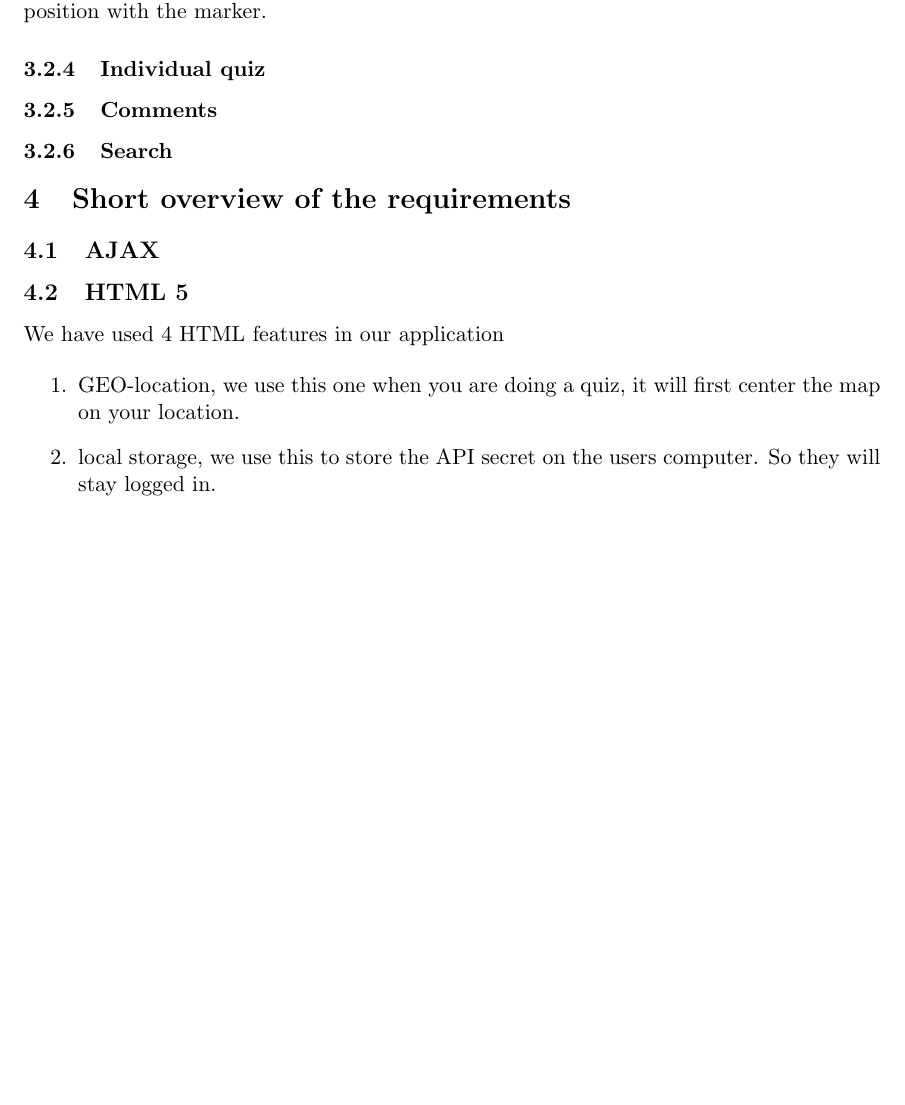
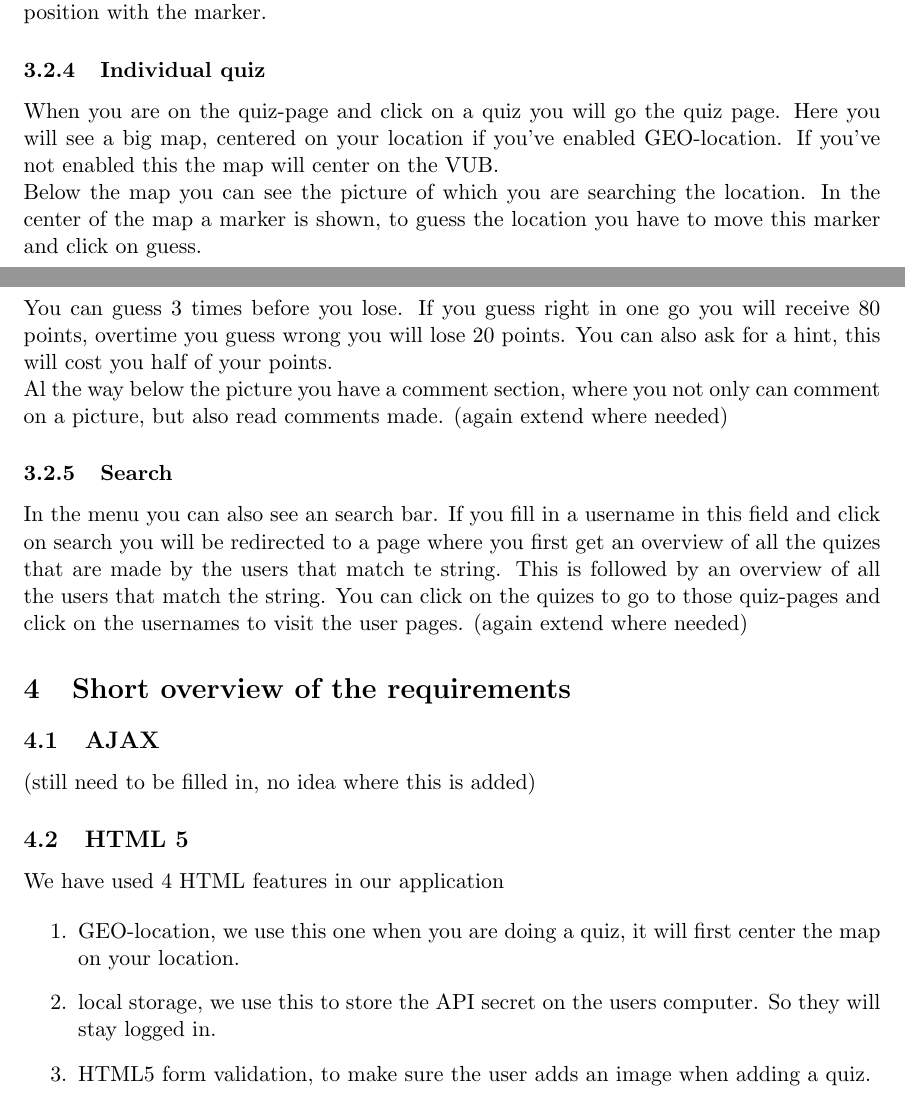
Before and after one commit to Linny123/fotoquiz, a LaTeX document (report/Report.tex): part of page 5 of 11 before the commit and two parts of pages 5 and 6 of 11 after it, the two joined at a grey line, cut so that both start at the same text, the shorter picture padded with empty space. Compiled offline with pdfLaTeX.

Commit message:
written a short description at almost all sections, AJAX and Provide Data are still missing. Lot of sections need to be extended!

```diff
--- a/report/Report.tex
+++ b/report/Report.tex
@@ -86,12 +85,20 @@ After selecting an image and pressing 'next' HTML5 FormData is used to transfer
 On the client side we now get a second popup showing a map with a marker. If the uploaded image included some GPS coordinates then the marker wil be on that position. The user has then the possibility to move the marker to a correct position, if that was not the case yet. If the image had no GPS coordinates in then the user can simply indicate the correct position with the marker.
 
 \subsubsection{Individual quiz}
-\subsubsection{Comments}
+When you are on the quiz-page and click on a quiz you will go the quiz page. Here you will see a big map, centered on your location if you've enabled GEO-location. If you've not enabled this the map will center on the VUB. \\
+Below the map you can see the picture of which you are searching the location. In the center of the map a marker is shown, to guess the location you have to move this marker and click on guess. \\
+You can guess 3 times before you lose. If you guess right in one go you will receive 80 points, overtime you guess wrong you will lose 20 points. You can also ask for a hint, this will cost you half of your points.\\
+Al the way below the picture you have a comment section, where you not only can comment on a picture, but also read comments made.
+(again extend where needed)
+
 \subsubsection{Search}
+In the menu you can also see an search bar. If you fill in a username in this field and click on search you will be redirected to a page where you first get an overview of all the quizes that are made by the users that match te string. This is followed by an overview of all the users that match the string. You can click on the quizes to go to those quiz-pages and click on the usernames to visit the user pages.
+(again extend where needed)
 
 
 \section{Short overview of the requirements} % please think of another title
 \subsection{AJAX}
+(still need to be filled in, no idea where this is added)
 
 \subsection{HTML 5}
 We have used 4 HTML features in our application
```
Also changed, not shown: report/Report.tex (10 more changed lines), 3 other files.
